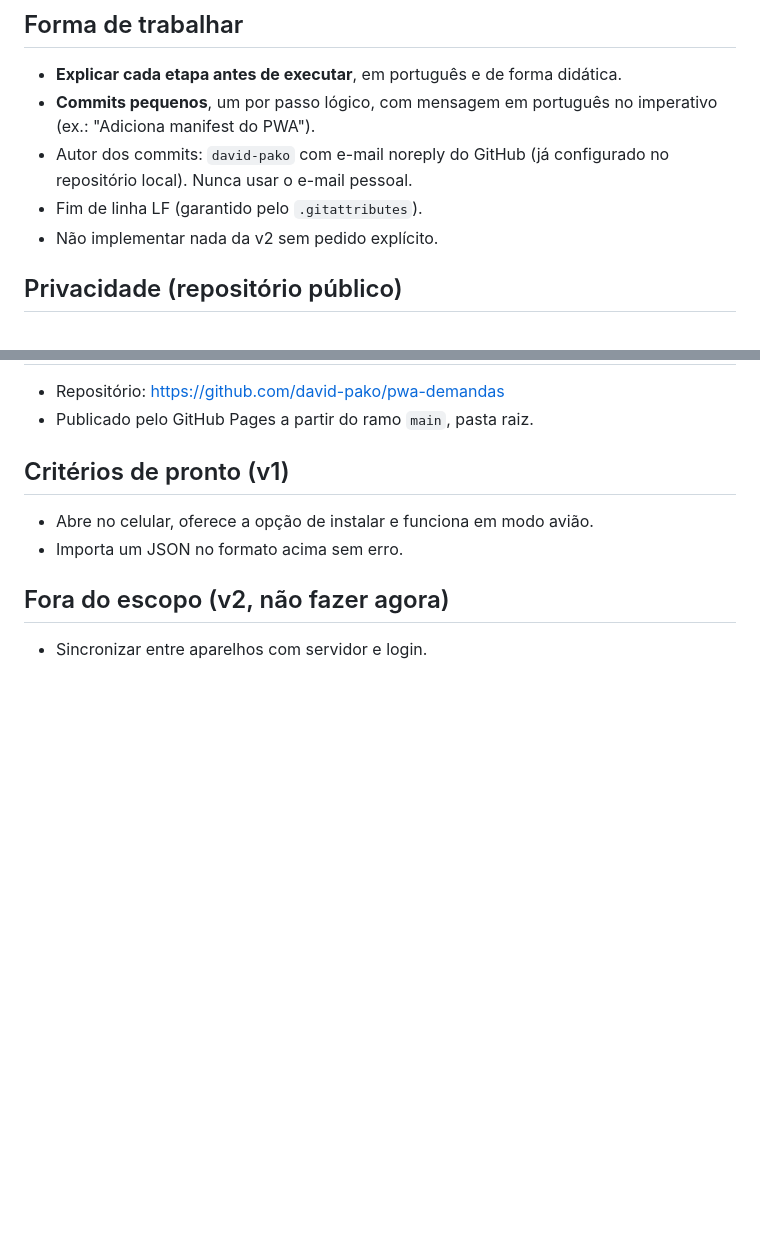
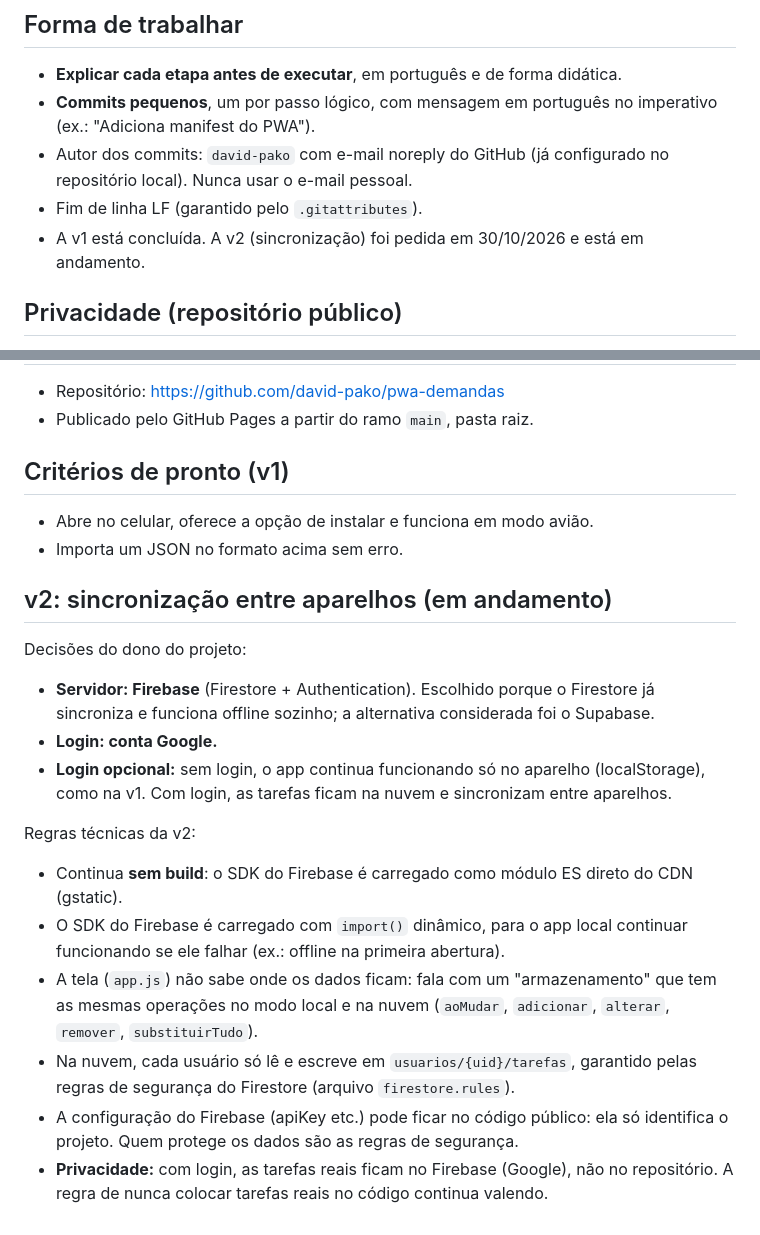
Before and after one commit to david-pako/pwa-demandas, a Markdown page: CLAUDE.md, 2 parts joined by grey strips. Rendered like a GitHub page; blank space fills up the shorter version.

Commit message:
Registra escopo e decisões da v2 no CLAUDE.md
Firebase com login Google opcional e sincronização entre aparelhos.

Co-Authored-By: Claude Opus 5.5 <noreply@anthropic.com>

```diff
--- a/CLAUDE.md
+++ b/CLAUDE.md
@@ -10,7 +10,7 @@ App para acompanhar demandas pessoais pelo celular. O dono do projeto quer **apr
 - Autor dos commits: `david-pako` com e-mail noreply do GitHub (já configurado no repositório local).
   Nunca usar o e-mail pessoal.
 - Fim de linha LF (garantido pelo `.gitattributes`).
-- Não implementar nada da v2 sem pedido explícito.
+- A v1 está concluída. A v2 (sincronização) foi pedida em 30/10/2026 e está em andamento.
 
 ## Privacidade (repositório público)
 
@@ -103,6 +103,26 @@ Formato de exportação/importação: **uma lista (array JSON) de tarefas com os
 - Abre no celular, oferece a opção de instalar e funciona em modo avião.
 - Importa um JSON no formato acima sem erro.
 
-## Fora do escopo (v2, não fazer agora)
+## v2: sincronização entre aparelhos (em andamento)
 
-- Sincronizar entre aparelhos com servidor e login.
+Decisões do dono do projeto:
+
+- **Servidor: Firebase** (Firestore + Authentication). Escolhido porque o Firestore já sincroniza
+  e funciona offline sozinho; a alternativa considerada foi o Supabase.
+- **Login: conta Google.**
+- **Login opcional:** sem login, o app continua funcionando só no aparelho (localStorage), como na v1.
+  Com login, as tarefas ficam na nuvem e sincronizam entre aparelhos.
+
+Regras técnicas da v2:
+
+- Continua **sem build**: o SDK do Firebase é carregado como módulo ES direto do CDN (gstatic).
+- O SDK do Firebase é carregado com `import()` dinâmico, para o app local continuar funcionando
+  se ele falhar (ex.: offline na primeira abertura).
+- A tela (`app.js`) não sabe onde os dados ficam: fala com um "armazenamento" que tem as mesmas
+  operações no modo local e na nuvem (`aoMudar`, `adicionar`, `alterar`, `remover`, `substituirTudo`).
+- Na nuvem, cada usuário só lê e escreve em `usuarios/{uid}/tarefas`, garantido pelas regras de
+  segurança do Firestore (arquivo `firestore.rules`).
+- A configuração do Firebase (apiKey etc.) pode ficar no código público: ela só identifica o projeto.
+  Quem protege os dados são as regras de segurança.
+- **Privacidade:** com login, as tarefas reais ficam no Firebase (Google), não no repositório.
+  A regra de nunca colocar tarefas reais no código continua valendo.
```
